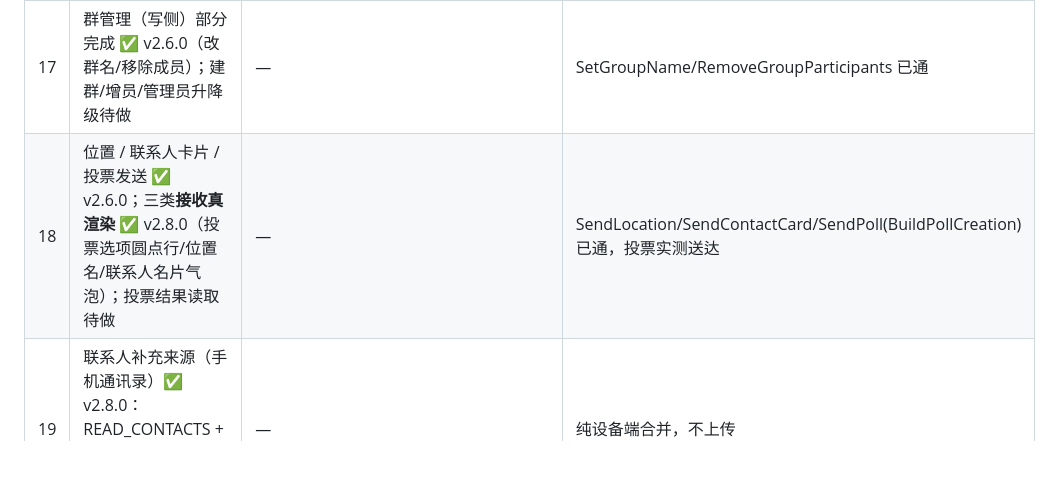
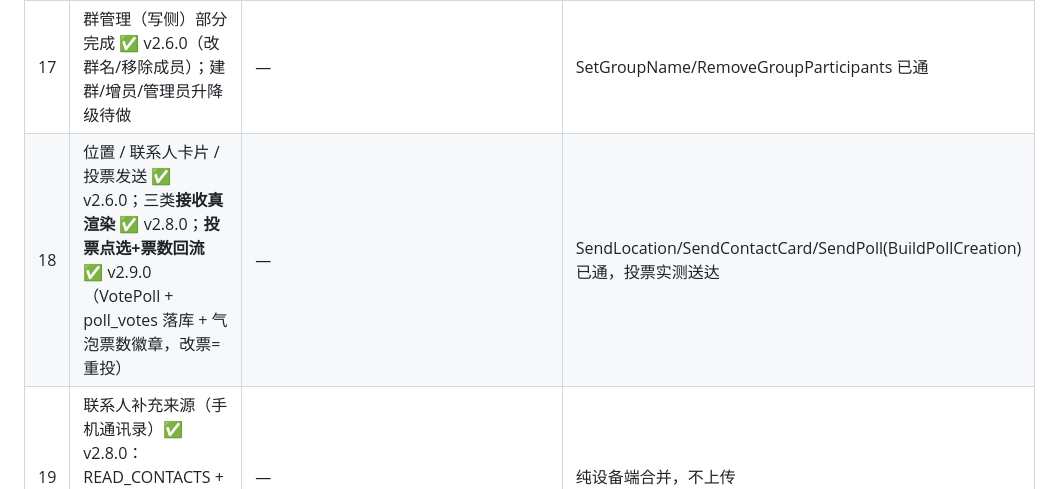
Before and after one commit to cyloct-cpu/weifan, a Markdown page: docs/13-功能对比与实现路线-WATransChat-2026-11-01.md, the part around the change. Drawn GitHub-style; blank space fills up the shorter version.

Commit message:
docs: v2.9.0 投票点选/群管理/官方端拉黑落地记录

```diff
--- a/docs/13-功能对比与实现路线-WATransChat-2026-11-01.md
+++ b/docs/13-功能对比与实现路线-WATransChat-2026-11-01.md
@@ -39,7 +39,7 @@
 | 15 | **标签系统**（它用 Label 管理客户） | createLabel/updateLabel/deleteLabel、syncLabels、assignChatsToLabel、getLabelsJSON、getRecommendedLabelsJSON、getChatLabelsJSON、LabelListener | 第一版本地标签（微翻 chips 已有雏形）；接 WhatsApp 原生 label 需读 appstate `LabelAssociation`，whatsmeow 已暴露 appstate keys |
 | 16 | 语音条播放（opus→PCM）与发送 | decodeVoiceOgg、decodeVoiceForPlayback、VoicePlaybackAudio、sendAudio | 接收：Android MediaPlayer 直接播 ogg/opus（whatsmeow Download 后即可）；发送：MediaRecorder→ogg 上传 |
 | 17 | 群管理（写侧）部分完成 ✅ v2.6.0（改群名/移除成员）；建群/增员/管理员升降级待做 | — | SetGroupName/RemoveGroupParticipants 已通 |
-| 18 | 位置 / 联系人卡片 / 投票发送 ✅ v2.6.0；三类**接收真渲染** ✅ v2.8.0（投票选项圆点行/位置名/联系人名片气泡）；投票结果读取待做 | — | SendLocation/SendContactCard/SendPoll(BuildPollCreation) 已通，投票实测送达 |
+| 18 | 位置 / 联系人卡片 / 投票发送 ✅ v2.6.0；三类**接收真渲染** ✅ v2.8.0；**投票点选+票数回流** ✅ v2.9.0（VotePoll + poll_votes 落库 + 气泡票数徽章，改票=重投） | — | SendLocation/SendContactCard/SendPoll(BuildPollCreation) 已通，投票实测送达 |
 | 19 | 联系人补充来源（手机通讯录）✅ v2.8.0：READ_CONTACTS + deviceContacts() 与 WhatsApp LID 去重合并入选择器 | — | 纯设备端合并，不上传 |
 | 20 | 客户备注（本地 CRM）✅ v2.8.0：DB v7 chats.note + 联络人资料页多行备注 | — | 本地存储，不动官方 appstate（官方备注同步留作后续） |
 | 21 | 稳定性 ✅ v2.8.0：ANR（主线程解码）+ lmkd 内存击杀（1.4GB→300MB：inSampleSize 降采样+LRU 缓存+渲染去抖）双修复 | — | 后台解码铁律：必须降采样，只移后台不解内存 |
```
